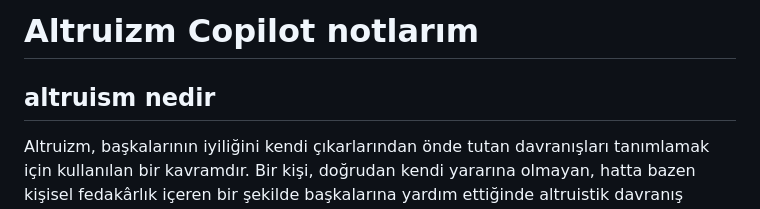
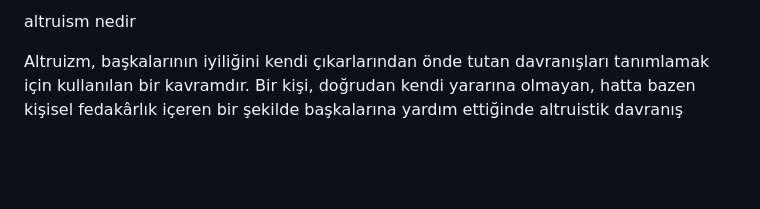
Before and after one commit to birhalkxyz/birhalk.xyz, a Markdown page: blog/altruism.md, the part around the change. Drawn GitHub-style; blank space fills up the shorter version.

```diff
--- a/blog/altruism.md
+++ b/blog/altruism.md
@@ -1,6 +1,4 @@
-# Altruizm Copilot notlarım
-
-## altruism nedir
+altruism nedir
 
 Altruizm, başkalarının iyiliğini kendi çıkarlarından önde tutan davranışları tanımlamak için kullanılan bir kavramdır. Bir kişi, doğrudan kendi yararına olmayan, hatta bazen kişisel fedakârlık içeren bir şekilde başkalarına yardım ettiğinde altruistik davranış sergilemiş olur. Kökü Latince *“alteri”* yani “başkası” kelimesine dayanır.
 
```
Also changed, not shown: blog/milli.md (added, +22 -0 lines).
